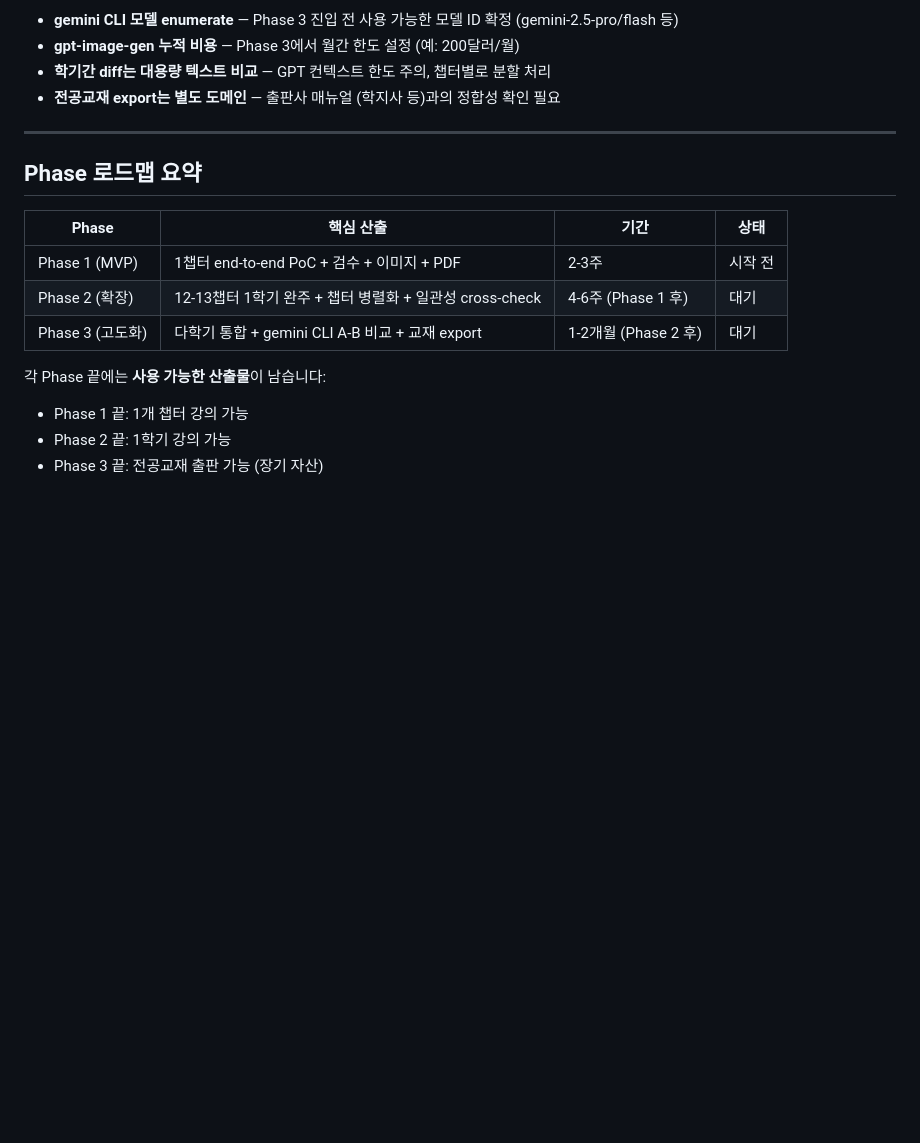
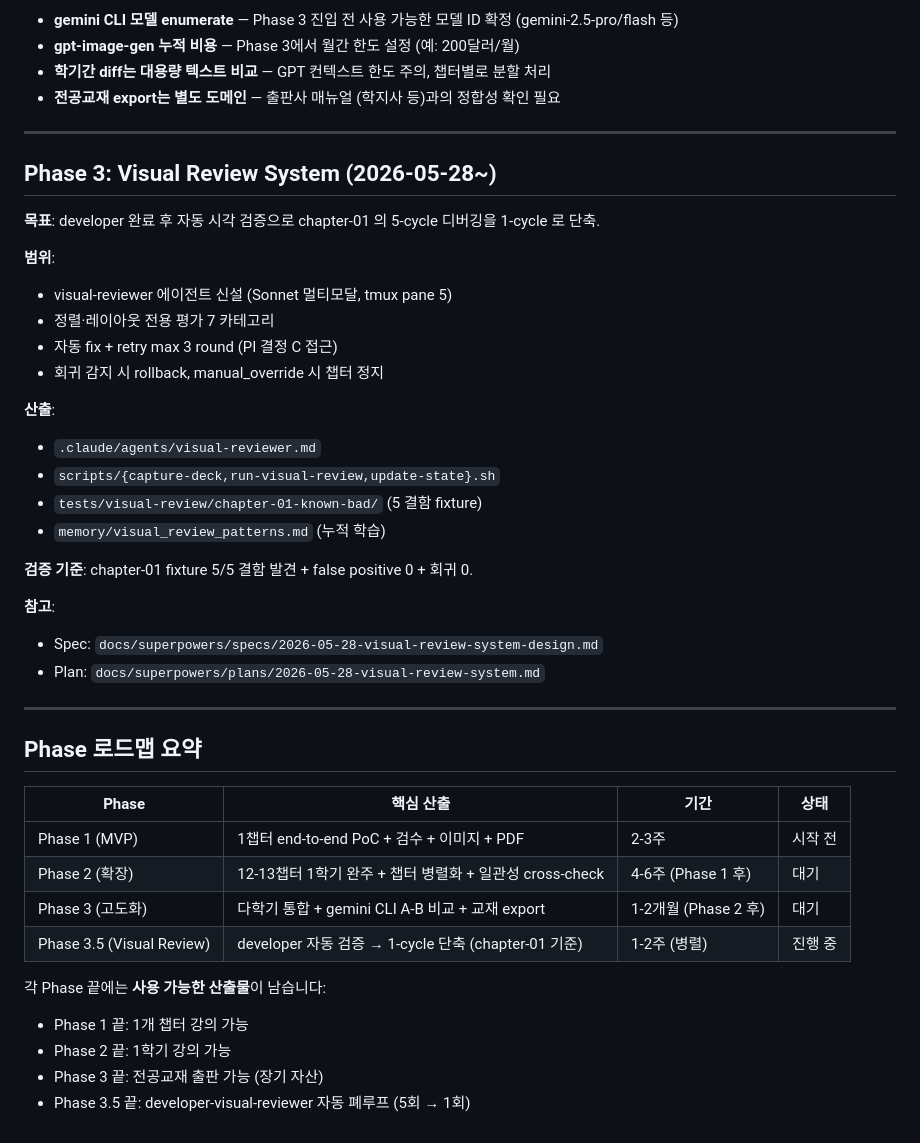
Before and after one commit to taehyeonglim/lecture-content-maker-agent-team, a Markdown page: PRD/03_PHASES.md, the part around the change. Drawn GitHub-style; blank space fills up the shorter version.

Commit message:
PRD/03_PHASES.md — Phase 3 Visual Review System 추가

```diff
--- a/PRD/03_PHASES.md
+++ b/PRD/03_PHASES.md
@@ -237,6 +237,30 @@ gemini CLI로 모델 다양성 확보 (Antigravity는 GUI IDE라 CLI 자동화
 
 ---
 
+## Phase 3: Visual Review System (2026-05-28~)
+
+**목표**: developer 완료 후 자동 시각 검증으로 chapter-01 의 5-cycle 디버깅을 1-cycle 로 단축.
+
+**범위**:
+- visual-reviewer 에이전트 신설 (Sonnet 멀티모달, tmux pane 5)
+- 정렬·레이아웃 전용 평가 7 카테고리
+- 자동 fix + retry max 3 round (PI 결정 C 접근)
+- 회귀 감지 시 rollback, manual_override 시 챕터 정지
+
+**산출**:
+- `.claude/agents/visual-reviewer.md`
+- `scripts/{capture-deck,run-visual-review,update-state}.sh`
+- `tests/visual-review/chapter-01-known-bad/` (5 결함 fixture)
+- `memory/visual_review_patterns.md` (누적 학습)
+
+**검증 기준**: chapter-01 fixture 5/5 결함 발견 + false positive 0 + 회귀 0.
+
+**참고**:
+- Spec: `docs/superpowers/specs/2026-05-28-visual-review-system-design.md`
+- Plan: `docs/superpowers/plans/2026-05-28-visual-review-system.md`
+
+---
+
 ## Phase 로드맵 요약
 
 | Phase | 핵심 산출 | 기간 | 상태 |
@@ -244,8 +268,10 @@ gemini CLI로 모델 다양성 확보 (Antigravity는 GUI IDE라 CLI 자동화
 | Phase 1 (MVP) | 1챕터 end-to-end PoC + 검수 + 이미지 + PDF | 2-3주 | 시작 전 |
 | Phase 2 (확장) | 12-13챕터 1학기 완주 + 챕터 병렬화 + 일관성 cross-check | 4-6주 (Phase 1 후) | 대기 |
 | Phase 3 (고도화) | 다학기 통합 + gemini CLI A-B 비교 + 교재 export | 1-2개월 (Phase 2 후) | 대기 |
+| Phase 3.5 (Visual Review) | developer 자동 검증 → 1-cycle 단축 (chapter-01 기준) | 1-2주 (병렬) | 진행 중 |
 
 각 Phase 끝에는 **사용 가능한 산출물**이 남습니다:
 - Phase 1 끝: 1개 챕터 강의 가능
 - Phase 2 끝: 1학기 강의 가능
 - Phase 3 끝: 전공교재 출판 가능 (장기 자산)
+- Phase 3.5 끝: developer-visual-reviewer 자동 폐루프 (5회 → 1회)
```
